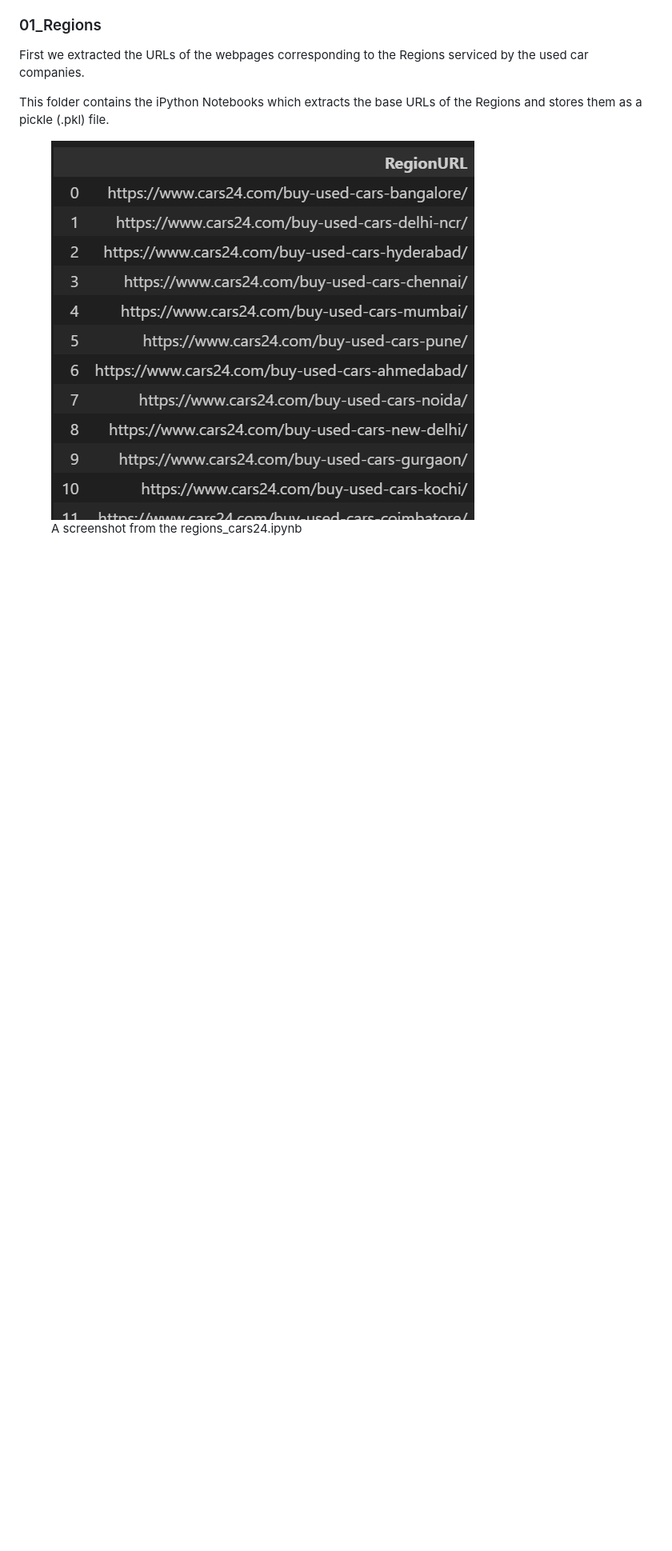
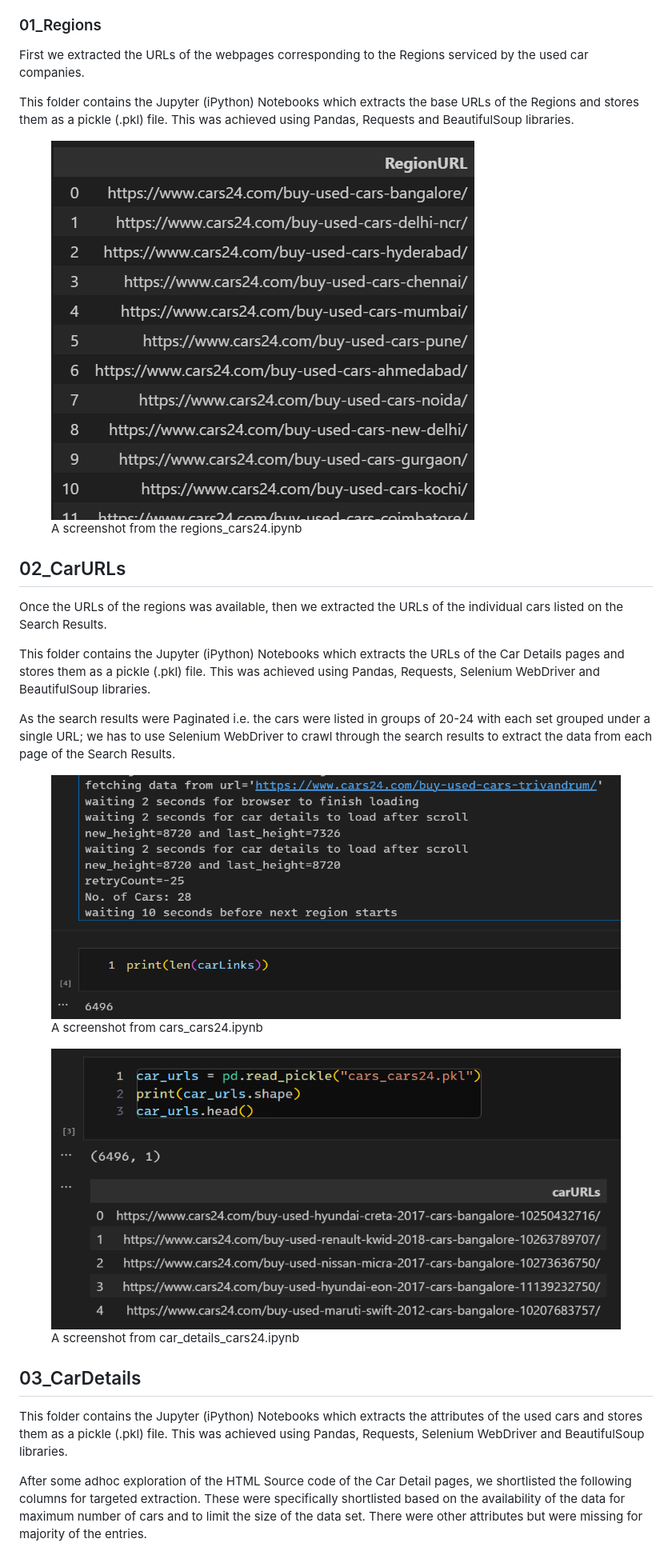
Before and after one commit to vkatti/ReasearchProjectMBA, a Markdown page: README.md, the part around one of its changes. Shown at 80% size. GitHub-like rendering; pictures changed too: images/clipboard-2506115197.png (added), images/clipboard-3881363627.png (added); blank space fills up the shorter version.

Commit message:
Updated README with more details and images

```diff
--- a/README.md
+++ b/README.md
@@ -26,13 +26,57 @@ Following is a quick description of the folders in this repository.
 First we extracted the URLs of the webpages corresponding to the Regions
 serviced by the used car companies.
 
-This folder contains the iPython Notebooks which extracts the base URLs
-of the Regions and stores them as a pickle (.pkl) file.
+This folder contains the Jupyter (iPython) Notebooks which extracts the
+base URLs of the Regions and stores them as a pickle (.pkl) file. This
+was achieved using Pandas, Requests and BeautifulSoup libraries.
 
 <figure>
-<img src="images/clipboard-233799253.png" class="text-align:center"
-data-fig-align="center"
+<img src="images/clipboard-233799253.png"
 alt="A screenshot from the regions_cars24.ipynb" />
 <figcaption aria-hidden="true">A screenshot from the
 regions_cars24.ipynb</figcaption>
 </figure>
+
+## 02_CarURLs
+
+Once the URLs of the regions was available, then we extracted the URLs
+of the individual cars listed on the Search Results.
+
+This folder contains the Jupyter (iPython) Notebooks which extracts the
+URLs of the Car Details pages and stores them as a pickle (.pkl) file.
+This was achieved using Pandas, Requests, Selenium WebDriver and
+BeautifulSoup libraries.
+
+As the search results were Paginated i.e. the cars were listed in groups
+of 20-24 with each set grouped under a single URL; we has to use
+Selenium WebDriver to crawl through the search results to extract the
+data from each page of the Search Results.
+
+<figure>
+<img src="images/clipboard-2506115197.png"
+alt="A screenshot from cars_cars24.ipynb" />
+<figcaption aria-hidden="true">A screenshot from
+cars_cars24.ipynb</figcaption>
+</figure>
+
+<figure>
+<img src="images/clipboard-3881363627.png"
+alt="A screenshot from car_details_cars24.ipynb" />
+<figcaption aria-hidden="true">A screenshot from
+car_details_cars24.ipynb</figcaption>
+</figure>
+
+## 03_CarDetails
+
+This folder contains the Jupyter (iPython) Notebooks which extracts the
+attributes of the used cars and stores them as a pickle (.pkl) file.
+This was achieved using Pandas, Requests, Selenium WebDriver and
+BeautifulSoup libraries.
+
+After some adhoc exploration of the HTML Source code of the Car Detail
+pages, we shortlisted the following columns for targeted extraction.
+These were specifically shortlisted based on the availability of the
+data for maximum number of cars and to limit the size of the data set.
+There were other attributes but were missing for majority of the
+entries.
+
```
Also changed, not shown: other parts of README.md (+43 -0 lines), images/clipboard-2497184986.png (added), images/clipboard-3736843883.png (added), 2 other files.
